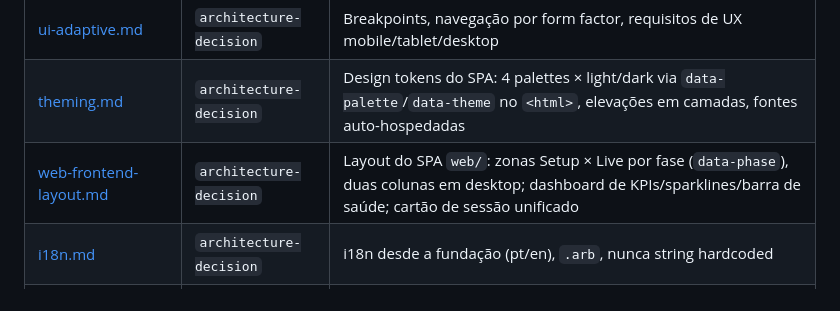
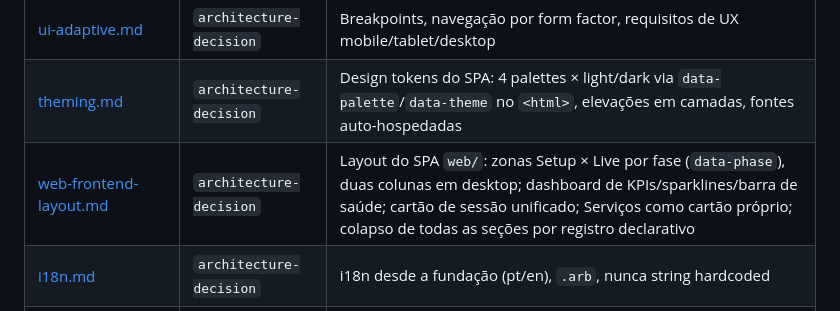
Before and after one commit to lluz55/dl_conn, a Markdown page: docs/okf/index.md, the part around the change. Drawn GitHub-style.

```diff
--- a/docs/okf/index.md
+++ b/docs/okf/index.md
@@ -26,7 +26,7 @@ Para a especificação-fonte completa, ver [SPEC.md](/SPEC.md).
 | [security.md](concepts/security.md) | `security` | Gestão de chaves por plataforma, NIP-44, modelo de confiança dos relays |
 | [ui-adaptive.md](concepts/ui-adaptive.md) | `architecture-decision` | Breakpoints, navegação por form factor, requisitos de UX mobile/tablet/desktop |
 | [theming.md](concepts/theming.md) | `architecture-decision` | Design tokens do SPA: 4 palettes × light/dark via `data-palette`/`data-theme` no `<html>`, elevações em camadas, fontes auto-hospedadas |
-| [web-frontend-layout.md](concepts/web-frontend-layout.md) | `architecture-decision` | Layout do SPA `web/`: zonas Setup × Live por fase (`data-phase`), duas colunas em desktop; dashboard de KPIs/sparklines/barra de saúde; cartão de sessão unificado |
+| [web-frontend-layout.md](concepts/web-frontend-layout.md) | `architecture-decision` | Layout do SPA `web/`: zonas Setup × Live por fase (`data-phase`), duas colunas em desktop; dashboard de KPIs/sparklines/barra de saúde; cartão de sessão unificado; Serviços como cartão próprio; colapso de todas as seções por registro declarativo |
 | [i18n.md](concepts/i18n.md) | `architecture-decision` | i18n desde a fundação (pt/en), `.arb`, nunca string hardcoded |
 | [performance.md](concepts/performance.md) | `architecture-decision` | Orçamentos de performance e como os scripts de checagem os aplicam |
 | [testing.md](concepts/testing.md) | `testing` | Onde cada camada de teste vive, convenção de nomes, armadilha `pumpAndSettle()` × spinner indeterminado |
```
Also changed, not shown: docs/okf/log.md (+62 -0 lines), 1 other file.
